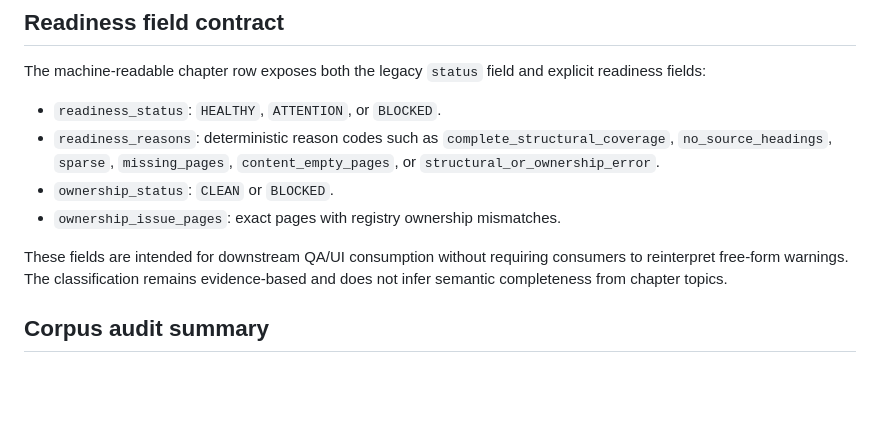
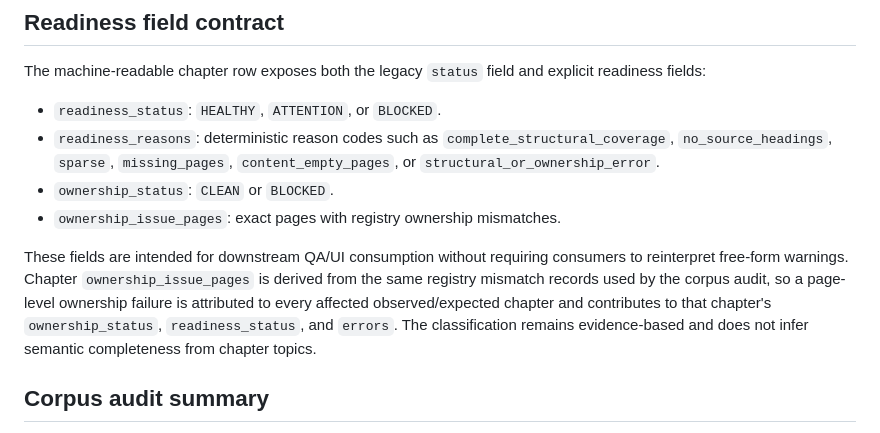
Before and after one commit to RohitBopche/RDSO-Drawings, a Markdown page: docs/Manual_Hierarchy_Resolver_v1.md, the part around the change. Rendered like a GitHub page; blank space fills up the shorter version.

Commit message:
docs: define chapter ownership mismatch attribution

```diff
--- a/docs/Manual_Hierarchy_Resolver_v1.md
+++ b/docs/Manual_Hierarchy_Resolver_v1.md
@@ -176,7 +176,7 @@ The machine-readable chapter row exposes both the legacy `status` field and expl
 - `ownership_status`: `CLEAN` or `BLOCKED`.
 - `ownership_issue_pages`: exact pages with registry ownership mismatches.
 
-These fields are intended for downstream QA/UI consumption without requiring consumers to reinterpret free-form warnings. The classification remains evidence-based and does not infer semantic completeness from chapter topics.
+These fields are intended for downstream QA/UI consumption without requiring consumers to reinterpret free-form warnings. Chapter `ownership_issue_pages` is derived from the same registry mismatch records used by the corpus audit, so a page-level ownership failure is attributed to every affected observed/expected chapter and contributes to that chapter's `ownership_status`, `readiness_status`, and `errors`. The classification remains evidence-based and does not infer semantic completeness from chapter topics.
 
 ## Corpus audit summary
 
```
